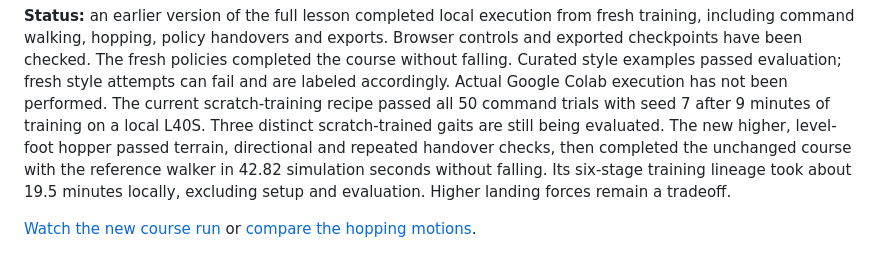
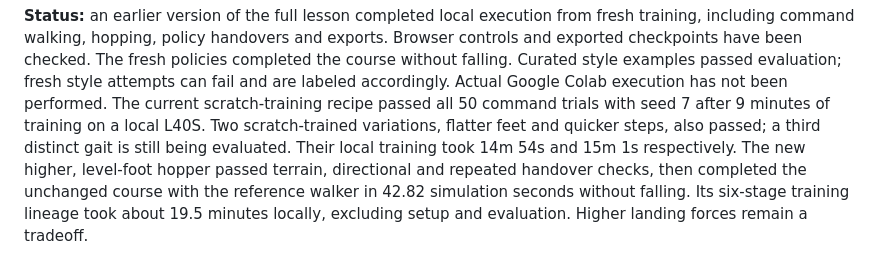
Before and after one commit to TheNewRobot/bdxr-fastsac-classroom, a Markdown page: README.md, the part around the change. Drawn GitHub-style.

Commit message:
Add validated scratch gait experiments and measured comparisons

```diff
--- a/README.md
+++ b/README.md
@@ -12,8 +12,10 @@ completed the course without falling. Curated style examples passed evaluation;
 fresh style attempts can fail and are labeled accordingly.
 Actual Google Colab execution has not been performed.
 The current scratch-training recipe passed all 50 command trials with seed 7
-after 9 minutes of training on a local L40S. Three distinct scratch-trained
-gaits are still being evaluated. The new higher, level-foot hopper passed terrain,
+after 9 minutes of training on a local L40S. Two scratch-trained variations,
+flatter feet and quicker steps, also passed; a third distinct gait is still
+being evaluated. Their local training took 14m 54s and 15m 1s respectively.
+The new higher, level-foot hopper passed terrain,
 directional and repeated handover checks, then completed the unchanged course
 with the reference walker in 42.82 simulation seconds without falling.
 Its six-stage training lineage took about 19.5 minutes locally, excluding setup
```
Also changed, not shown: assets/lesson/scratch_level_feet/learning_curves.png (added), assets/lesson/scratch_level_feet/motion.png (added), assets/lesson/scratch_quick_steps/learning_curves.png (added), assets/lesson/scratch_quick_steps/motion.png (added), 7 other files.
